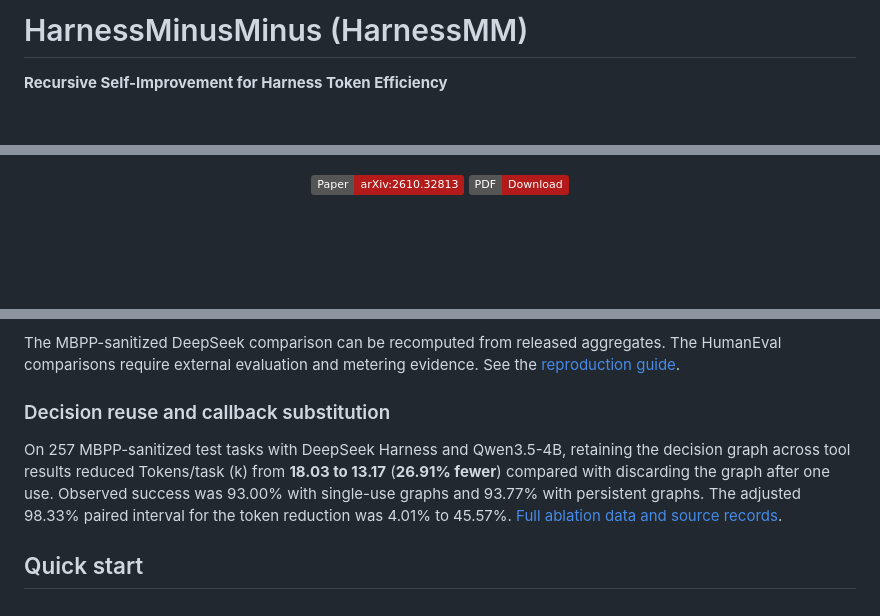
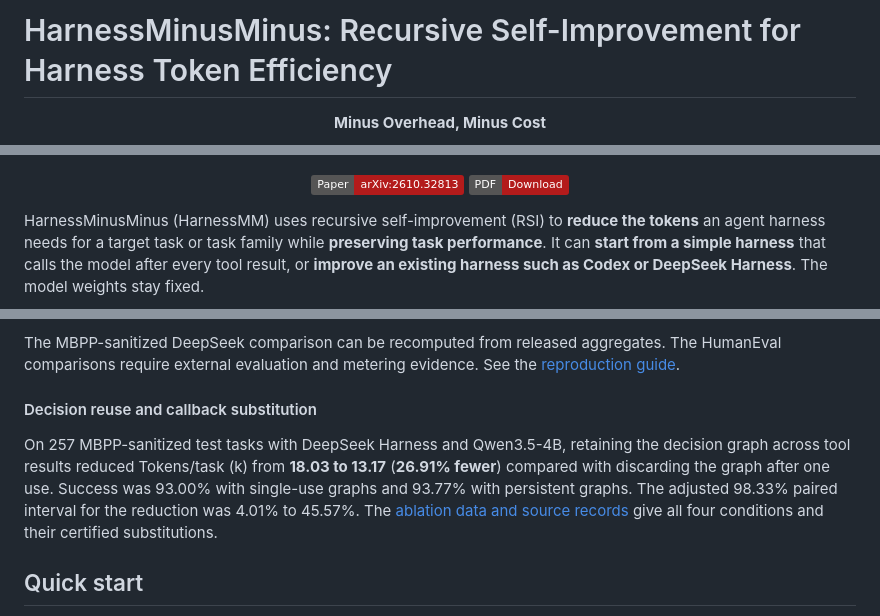
Before and after one commit to YuhuaJiang2002/HarnessMM, a Markdown page: README.md, 3 parts joined by grey strips. Rendered like a GitHub page; badges without logos; blank space fills up the shorter version.

```diff
--- a/README.md
+++ b/README.md
@@ -1,4 +1,4 @@
-# HarnessMinusMinus (HarnessMM)
+# HarnessMinusMinus: Recursive Self-Improvement for Harness Token Efficiency
 
-**Recursive Self-Improvement for Harness Token Efficiency**
+<p align="center"><strong>Minus Overhead, Minus Cost</strong></p>
 
@@ -11,5 +17,11 @@ Yuhua Jiang<sup>1</sup>, Chang Xu<sup>2</sup>, Feifei Gao<sup>1</sup>, Li Zhao<s
   <a href="https://arxiv.org/pdf/2610.32813"><img src="https://img.shields.io/badge/PDF-Download-B31B1B" alt="Download paper PDF"></a>
 </p>
 
+HarnessMinusMinus (HarnessMM) uses recursive self-improvement (RSI) to **reduce the tokens**
+an agent harness needs for a target task or task family while
+**preserving task performance**. It can **start from a simple harness** that calls
+the model after every tool result, or **improve an existing harness such as Codex or DeepSeek Harness**.
+The model weights stay fixed.
+
 <p align="center">
   <picture>
@@ -107,15 +136,15 @@ The MBPP-sanitized DeepSeek comparison can be recomputed from released
 aggregates. The HumanEval comparisons require external evaluation and
 metering evidence. See the [reproduction guide](REPRODUCE.md#readme-benchmark-results).
 
-### Decision reuse and callback substitution
+#### Decision reuse and callback substitution
 
 On 257 MBPP-sanitized test tasks with DeepSeek Harness and Qwen3.5-4B,
 retaining the decision graph across tool results reduced Tokens/task (k)
 from **18.03 to 13.17** (**26.91% fewer**) compared with discarding the graph
-after one use. Observed success was 93.00% with single-use graphs and 93.77%
-with persistent graphs. The adjusted 98.33% paired interval for the token
-reduction was 4.01% to 45.57%.
-[Full ablation data and source records](docs/assets/readme/results.json).
+after one use. Success was 93.00% with single-use graphs and 93.77% with
+persistent graphs. The adjusted 98.33% paired interval for the reduction was 4.01% to
+45.57%. The [ablation data and source records](docs/assets/readme/results.json)
+give all four conditions and their certified substitutions.
 
 ## Quick start
 
```
Also changed, not shown: other parts of README.md (+110 -71 lines), docs/assets/readme/guarded-reuse-overview.gif (added), docs/assets/readme/rsi-results.gif (added), docs/assets/readme/tsinghua-emblem.png (added), 3 other files.
